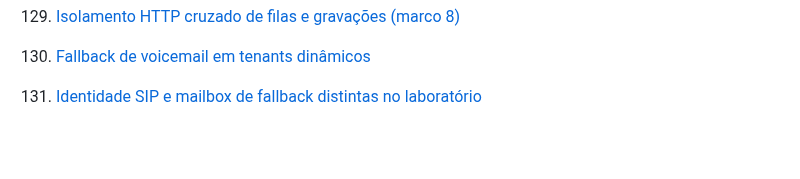
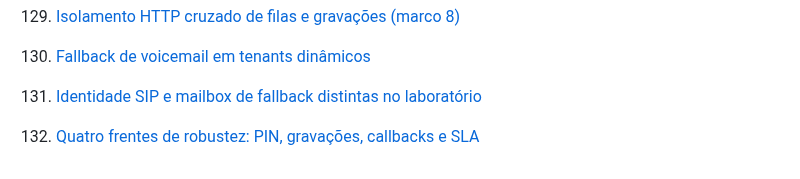
Before and after one commit to jeffaxe81/pabx-mvp, a Markdown page: docs/README.md, the part around the change. Drawn GitHub-style; blank space fills up the shorter version.

Commit message:
docs(pabx): indexar manual 132

```diff
--- a/docs/README.md
+++ b/docs/README.md
@@ -182,3 +182,4 @@ registrado como regra permanente no prompt master
 129. [Isolamento HTTP cruzado de filas e gravações (marco 8)](manual-129-isolamento-http-multiempresa.md)
 130. [Fallback de voicemail em tenants dinâmicos](manual-130-voicemail-fallback-tenant.md)
 131. [Identidade SIP e mailbox de fallback distintas no laboratório](manual-131-voicemail-sip-vs-mailbox.md)
+132. [Quatro frentes de robustez: PIN, gravações, callbacks e SLA](manual-132-qa-quatro-frentes.md)
```
